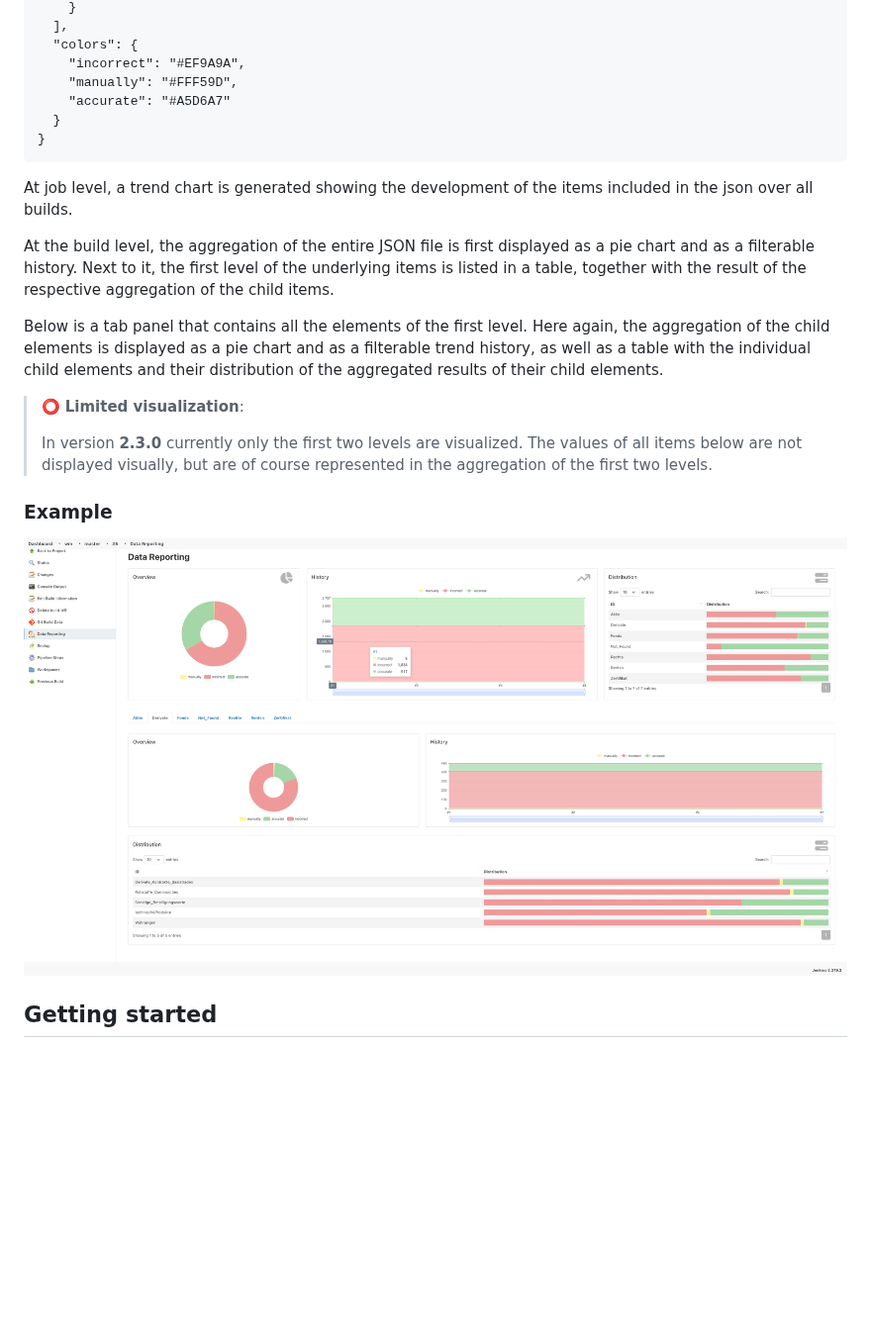
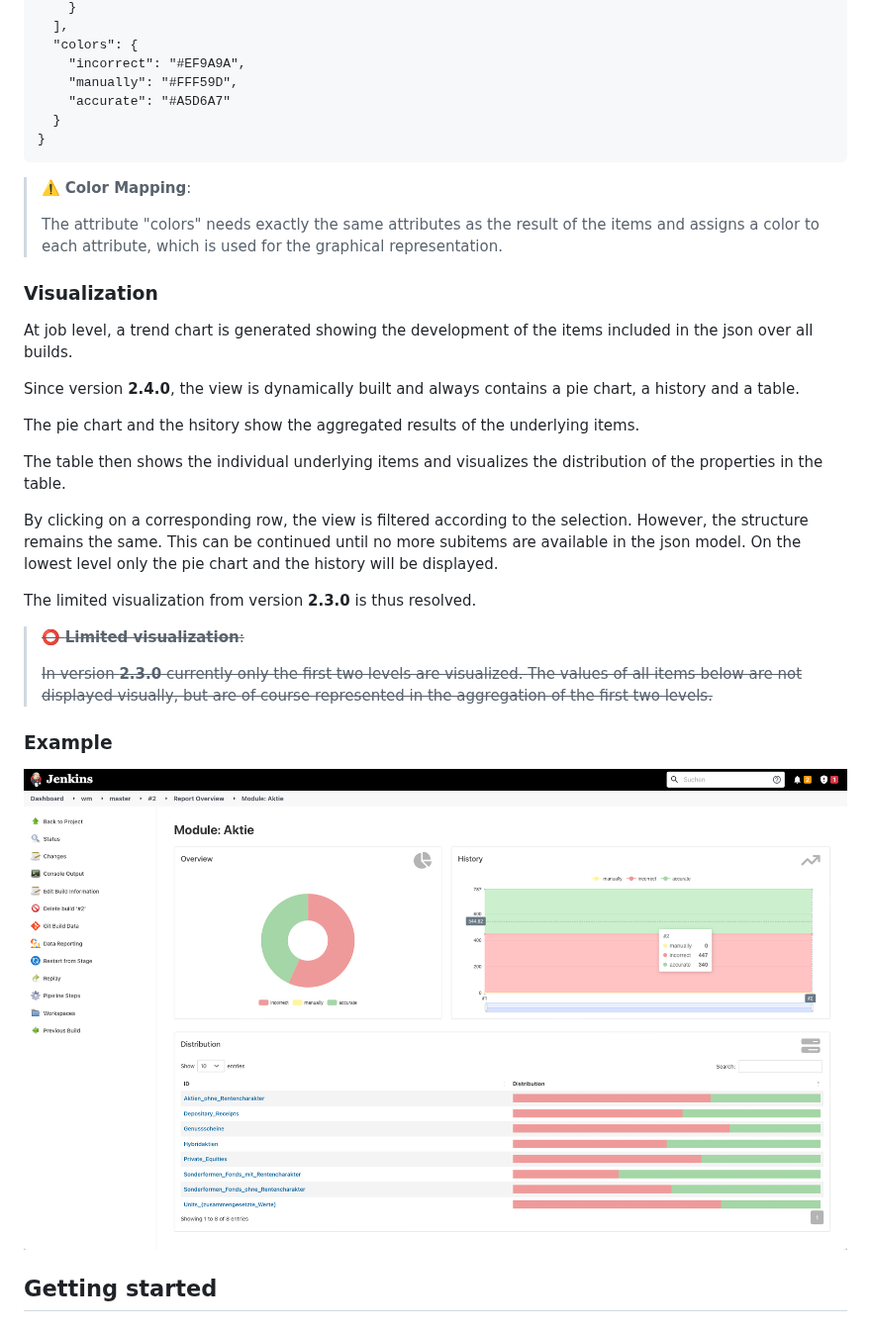
Before and after one commit to jenkinsci/nested-data-reporting-plugin, a Markdown page: README.md, the part around the change. Shown at 99% size. Drawn GitHub-style; pictures changed too: etc/ui-2.3.0.png (deleted), etc/ui-2.4.0.png (added); blank space fills up the shorter version.

Commit message:
update README.md according to the new ui in version 2.4.0

````diff
--- a/README.md
+++ b/README.md
@@ -88,28 +88,38 @@ An example json file looks like this:
 }
 ```
 
+> ⚠️ **Color Mapping**:
+>
+> The attribute "colors" needs exactly the same attributes as the result of the
+> items and assigns a color to each attribute, which is used for the graphical representation.
+
+### Visualization
+
 At job level, a trend chart is generated showing the development
 of the items included in the json over all builds.
 
-At the build level, the aggregation of the entire JSON file
-is first displayed as a pie chart and as a filterable history.
-Next to it, the first level of the underlying items is listed in a table,
-together with the result of the respective aggregation of the child items.
+Since version **2.4.0**, the view is dynamically built and always contains a pie chart, a history and a table.
 
-Below is a tab panel that contains all the elements of the first level.
-Here again, the aggregation of the child elements is displayed as a pie chart
-and as a filterable trend history, as well as a table with the individual child elements and
-their distribution of the aggregated results of their child elements.
+The pie chart and the hsitory show the aggregated results of the underlying items.
 
-> ⭕  **Limited visualization**:
+The table then shows the individual underlying items and visualizes the distribution of the properties in the table.
+
+By clicking on a corresponding row, the view is filtered according to the selection.
+However, the structure remains the same. This can be continued until no more subitems are
+available in the json model. On the lowest level only the pie chart and the history will be displayed.
+
+The limited visualization from version **2.3.0** is thus resolved.
+
+> ~~⭕  **Limited visualization**:~~
 >
-> In version **2.3.0** currently only the first two levels are visualized.
+> ~~In version **2.3.0** currently only the first two levels are visualized.
 > The values of all items below are not displayed visually, but are
-> of course represented in the aggregation of the first two levels.
+> of course represented in the aggregation of the first two levels.~~
+
 
 ### Example
 
-![ui](etc/ui-2.3.0.png)
+![ui](etc/ui-2.4.0.png)
 
 ## Getting started
 
````
